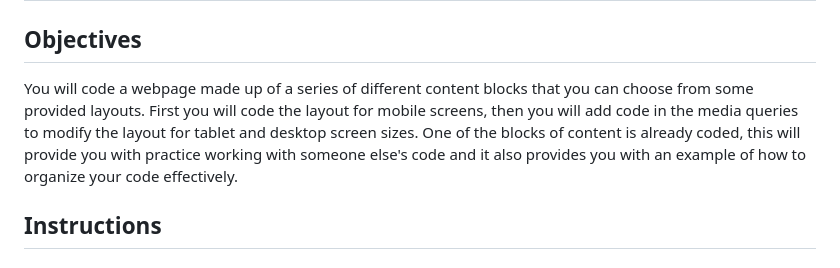
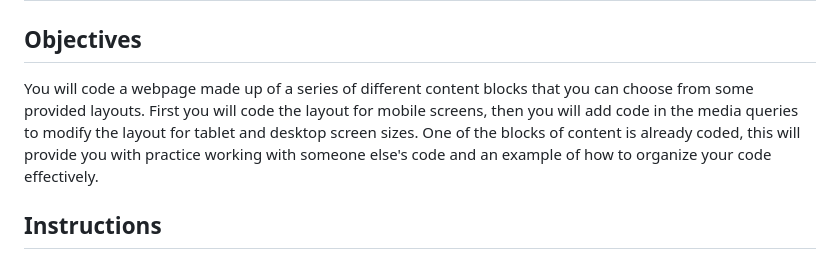
Before and after one commit to nic-dgl103/Exercise-9---Responsive-Layouts, a Markdown page: README.md, the part around the change printed below. Drawn GitHub-style.

```diff
--- a/README.md
+++ b/README.md
@@ -2,7 +2,7 @@
 
 ## Objectives
 
-You will code a webpage made up of a series of different content blocks that you can choose from some provided layouts. First you will code the layout for mobile screens, then you will add code in the media queries to modify the layout for tablet and desktop screen sizes. One of the blocks of content is already coded, this will provide you with practice working with someone else's code and it also provides you with an example of how to organize your code effectively.
+You will code a webpage made up of a series of different content blocks that you can choose from some provided layouts. First you will code the layout for mobile screens, then you will add code in the media queries to modify the layout for tablet and desktop screen sizes. One of the blocks of content is already coded, this will provide you with practice working with someone else's code and an example of how to organize your code effectively.
 
 ## Instructions
 
```
Also changed, not shown: other parts of README.md (+1 -1 lines).
